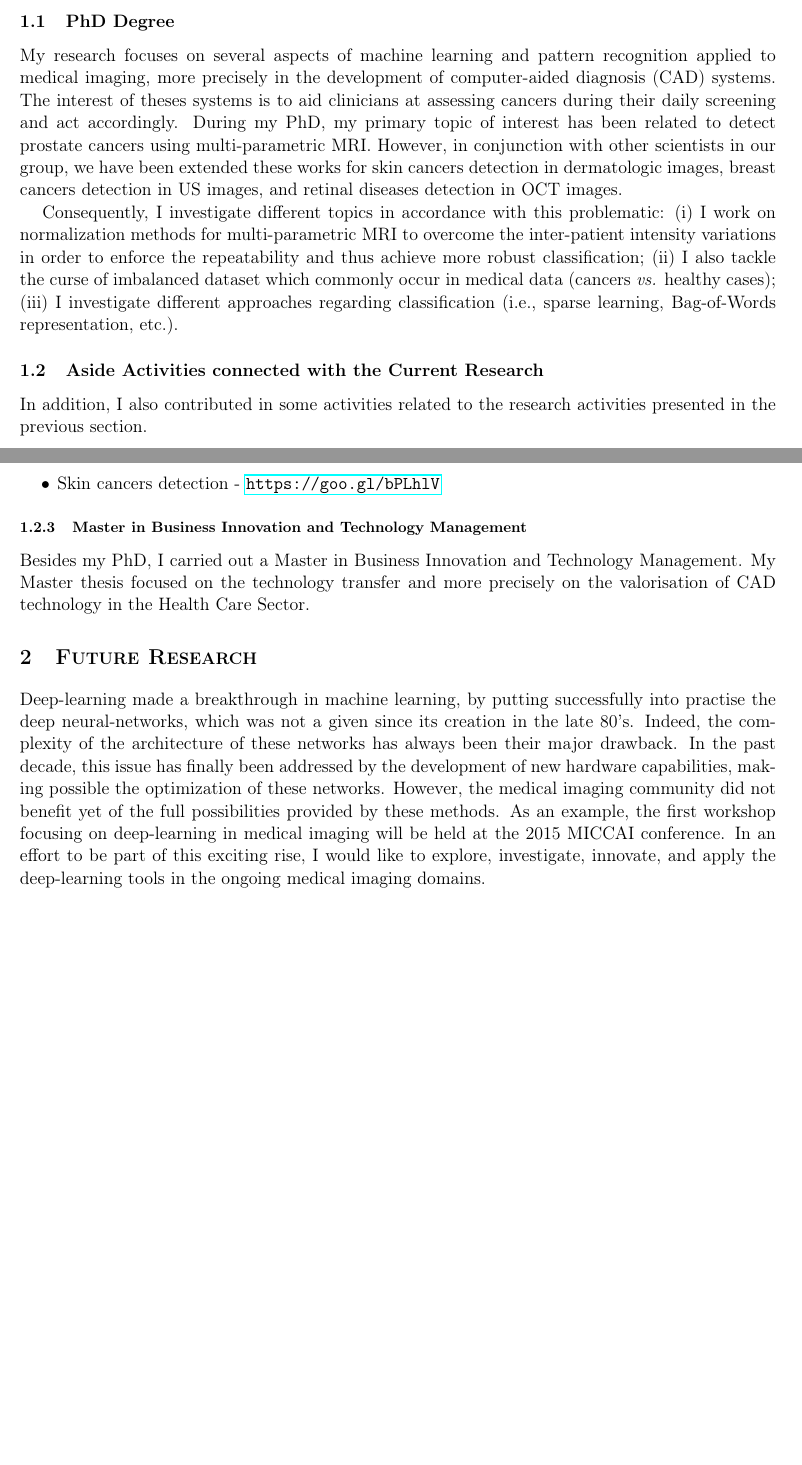
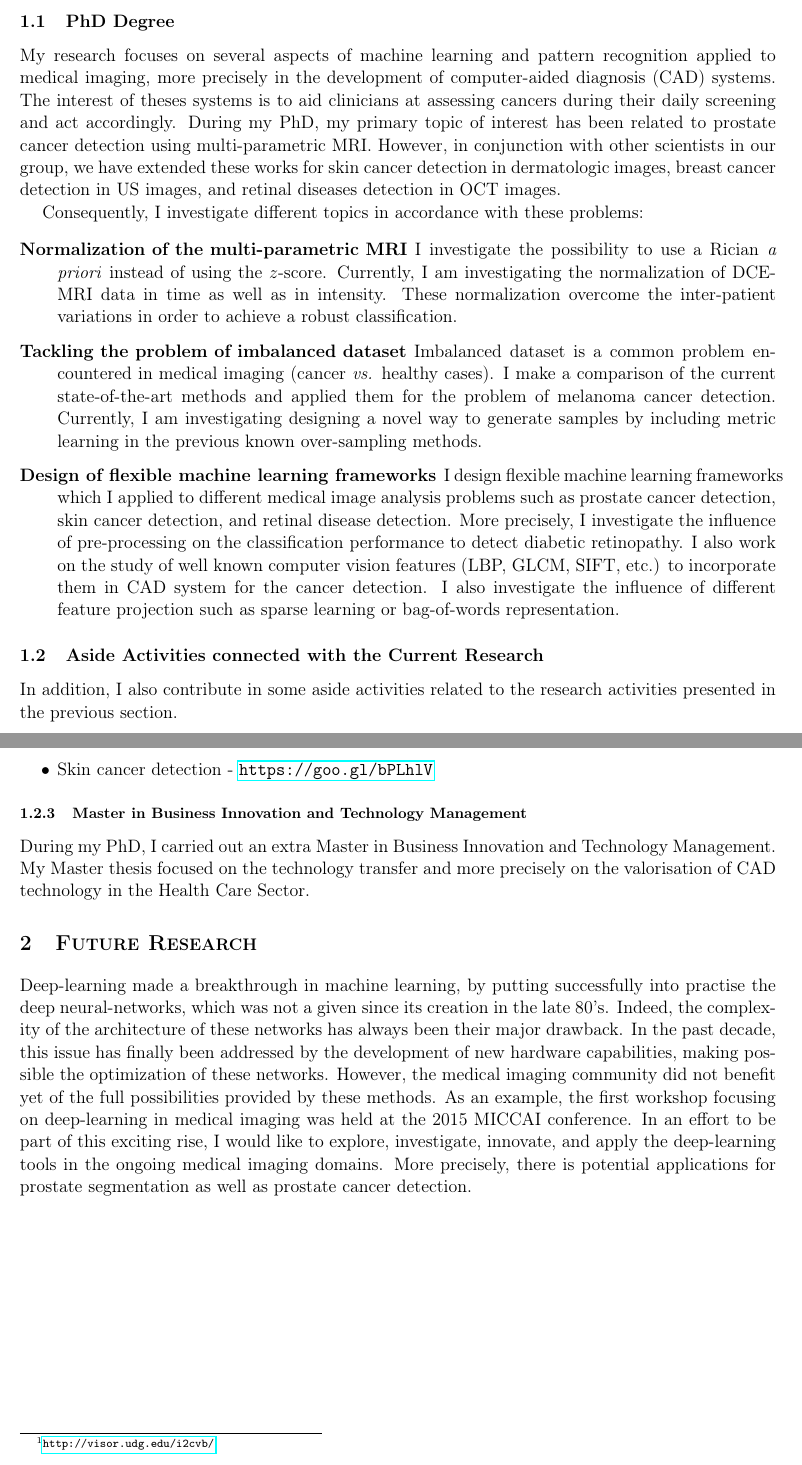
Before and after one commit to glemaitre/Research-Statement, a LaTeX document (research_statement.tex): two parts of pages 1 and 2 of 2, joined at a grey line, cut so that both start at the same text, the shorter picture padded with empty space. Compiled offline with pdfLaTeX.

Commit message:
Finish the research statement

```diff
--- a/research_statement.tex
+++ b/research_statement.tex
@@ -35,14 +35,20 @@
 
 My research focuses on several aspects of machine learning and pattern recognition applied to medical imaging, more precisely in the development of computer-aided diagnosis (CAD) systems.
 The interest of theses systems is to aid clinicians at assessing cancers during their daily screening and act accordingly.
-During my PhD, my primary topic of interest has been related to detect prostate cancers using multi-parametric MRI.
-However, in conjunction with other scientists in our group, we have been extended these works for skin cancers detection in dermatologic images, breast cancers detection in US images, and retinal diseases detection in OCT images.
+During my PhD, my primary topic of interest has been related to prostate cancer detection using multi-parametric MRI.
+However, in conjunction with other scientists in our group, we have extended these works for skin cancer detection in dermatologic images, breast cancer detection in US images, and retinal diseases detection in OCT images.
 
-Consequently, I investigate different topics in accordance with this problematic: (i) I work on normalization methods for multi-parametric MRI to overcome the inter-patient intensity variations in order to enforce the repeatability and thus achieve more robust classification; (ii) I also tackle the curse of imbalanced dataset which commonly occur in medical data (cancers \textit{vs.} healthy cases); (iii) I investigate different approaches regarding classification (i.e., sparse learning, Bag-of-Words representation, etc.).
+Consequently, I investigate different topics in accordance with these problems:
+
+\begin{description}
+\item[Normalization of the multi-parametric MRI] I investigate the possibility to use a Rician \textit{a priori} instead of using the $z$-score. Currently, I am investigating the normalization of DCE-MRI data in time as well as in intensity. These normalization overcome the inter-patient variations in order to achieve a robust classification.
+\item[Tackling the problem of imbalanced dataset] Imbalanced dataset is a common problem encountered in medical imaging (cancer \textit{vs.} healthy cases). I make a comparison of the current state-of-the-art methods and applied them for the problem of melanoma cancer detection. Currently, I am investigating designing a novel way to generate samples by including metric learning in the previous known over-sampling methods.
+\item[Design of flexible machine learning frameworks] I design flexible machine learning frameworks which I applied to different medical image analysis problems such as prostate cancer detection, skin cancer detection, and retinal disease detection. More precisely, I investigate the influence of pre-processing on the classification performance to detect diabetic retinopathy. I also work on the study of well known computer vision features (LBP, GLCM, SIFT, etc.) to incorporate them in CAD system for the cancer detection. I also investigate the influence of different feature projection such as sparse learning or bag-of-words representation.
+\end{description}
 
 \subsection{Aside Activities connected with the Current Research}
 
-In addition, I also contributed in some activities related to the research activities presented in the previous section.
+In addition, I also contribute in some aside activities related to the research activities presented in the previous section.
 
 \subsubsection{Initiative for Collaborative Computer Vision Benchmarking}
 
@@ -55,13 +61,13 @@ All the different code developed in conjunction with the different research topi
 
 \begin{itemize}
 \item Retinal diseases detection - \url{https://goo.gl/igF4vy}
-\item Prostate cancers detection - \url{https://goo.gl/kZ1hTX}
-\item Skin cancers detection - \url{https://goo.gl/bPLhlV}
+\item Prostate cancer detection - \url{https://goo.gl/kZ1hTX}
+\item Skin cancer detection - \url{https://goo.gl/bPLhlV}
 \end{itemize}
 
 \subsubsection{Master in Business Innovation and Technology Management}
 
-Besides my PhD, I carried out a Master in Business Innovation and Technology Management.
+During my PhD, I carried out an extra Master in Business Innovation and Technology Management.
 My Master thesis focused on the technology transfer and more precisely on the valorisation of CAD technology in the Health Care Sector.
 
 \section{\textsc{Future Research}}
@@ -70,8 +76,9 @@ Deep-learning made a breakthrough in machine learning, by putting successfully i
 Indeed, the complexity of the architecture of these networks has always been their major drawback.
 In the past decade, this issue has finally been addressed by the development of new hardware capabilities, making possible the optimization of these networks.
 However, the medical imaging community did not benefit yet of the full possibilities provided by these methods.
-As an example, the first workshop focusing on deep-learning in medical imaging will be held at the 2015 MICCAI conference.
-In an effort to be part of this exciting rise, I would like to explore, investigate, innovate, and apply the deep-learning tools in the ongoing medical imaging domains.
+As an example, the first workshop focusing on deep-learning in medical imaging was held at the 2015 MICCAI conference.
+In an effort to be part of this exciting rise, I would like to explore, investigate, innovate, and apply the deep-learning tools in the ongoing medical imaging domains. More precisely, there is potential applications for prostate segmentation as well as prostate cancer detection.
+
 %In an effort to be part of this exciting rise, the team of medical imaging from the LE2I laboratory would like to explore, investigate, innovate, and apply the deep-learning tools in the ongoing medical imaging domains.
 %Thus, the focus will be to deploy these new tools for CAD systems dedicated to retinal diseases, Alzheimer disease, prostate cancer, breast cancer, and melanoma detection, which are the main topics tackled in our group.
 %More concretely, a work station/server has been purchase recently and the GPU will be upgrade the specification of the machine to allow the group to investigate the previous aforementioned topics.
```
Also changed, not shown: research_statement.pdf.
